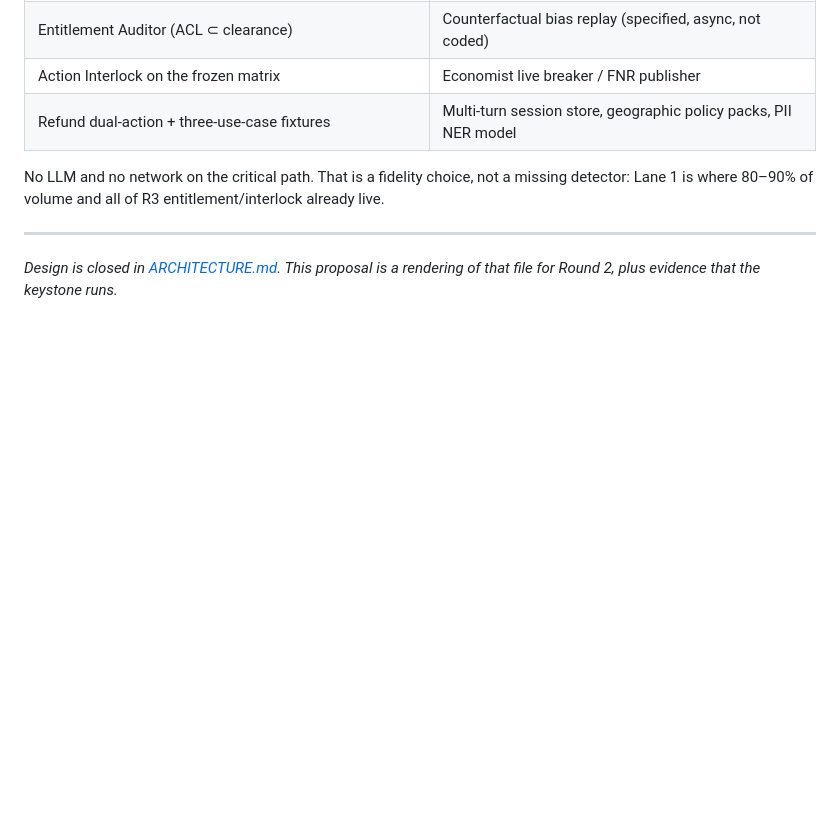
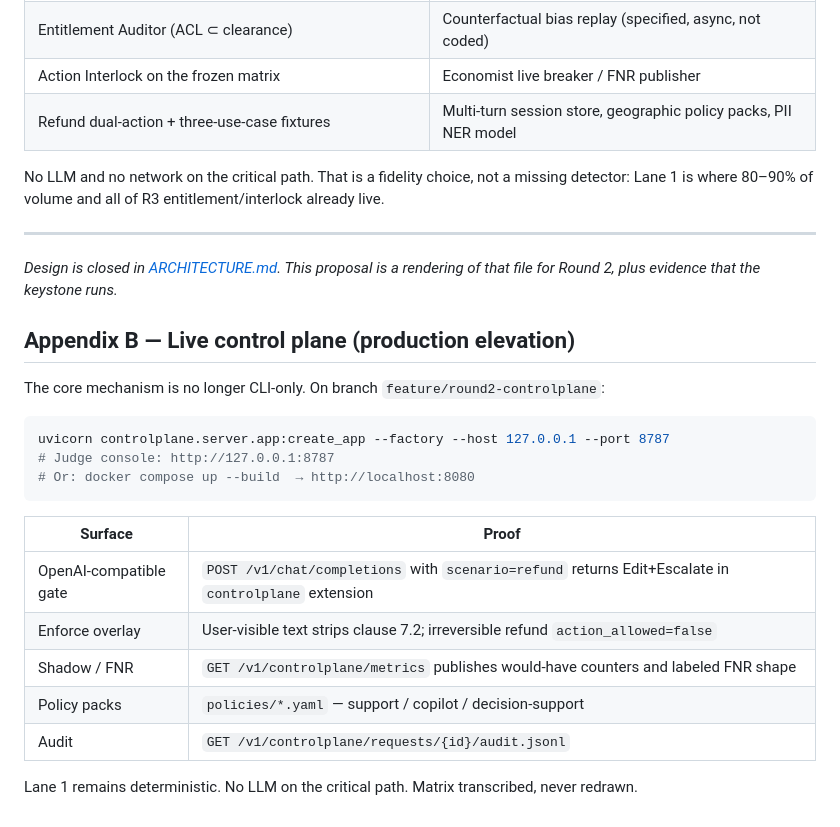
Before and after one commit to Srujan0798/controlplane-ai, a Markdown page: docs/ROUND2-PROPOSAL.md, the part around the change. Rendered like a GitHub page; blank space fills up the shorter version.

Commit message:
docs: cite live proxy/console in Round 2 proposal appendix

````diff
--- a/docs/ROUND2-PROPOSAL.md
+++ b/docs/ROUND2-PROPOSAL.md
@@ -385,3 +385,23 @@ No LLM and no network on the critical path. That is a fidelity choice, not a mis
 ---
 
 *Design is closed in [ARCHITECTURE.md](ARCHITECTURE.md). This proposal is a rendering of that file for Round 2, plus evidence that the keystone runs.*
+
+## Appendix B — Live control plane (production elevation)
+
+The core mechanism is no longer CLI-only. On branch `feature/round2-controlplane`:
+
+```bash
+uvicorn controlplane.server.app:create_app --factory --host 127.0.0.1 --port 8787
+# Judge console: http://127.0.0.1:8787
+# Or: docker compose up --build  → http://localhost:8080
+```
+
+| Surface | Proof |
+|---|---|
+| OpenAI-compatible gate | `POST /v1/chat/completions` with `scenario=refund` returns Edit+Escalate in `controlplane` extension |
+| Enforce overlay | User-visible text strips clause 7.2; irreversible refund `action_allowed=false` |
+| Shadow / FNR | `GET /v1/controlplane/metrics` publishes would-have counters and labeled FNR shape |
+| Policy packs | `policies/*.yaml` — support / copilot / decision-support |
+| Audit | `GET /v1/controlplane/requests/{id}/audit.jsonl` |
+
+Lane 1 remains deterministic. No LLM on the critical path. Matrix transcribed, never redrawn.
````
